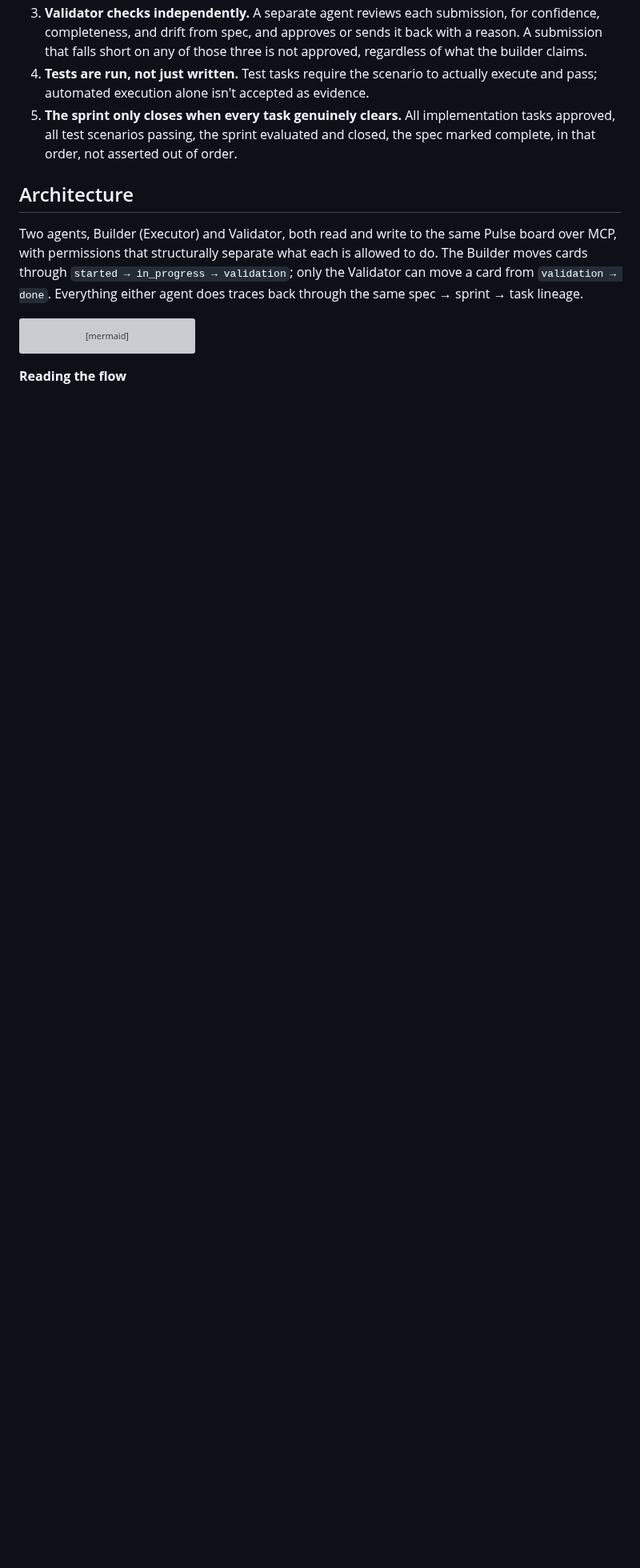
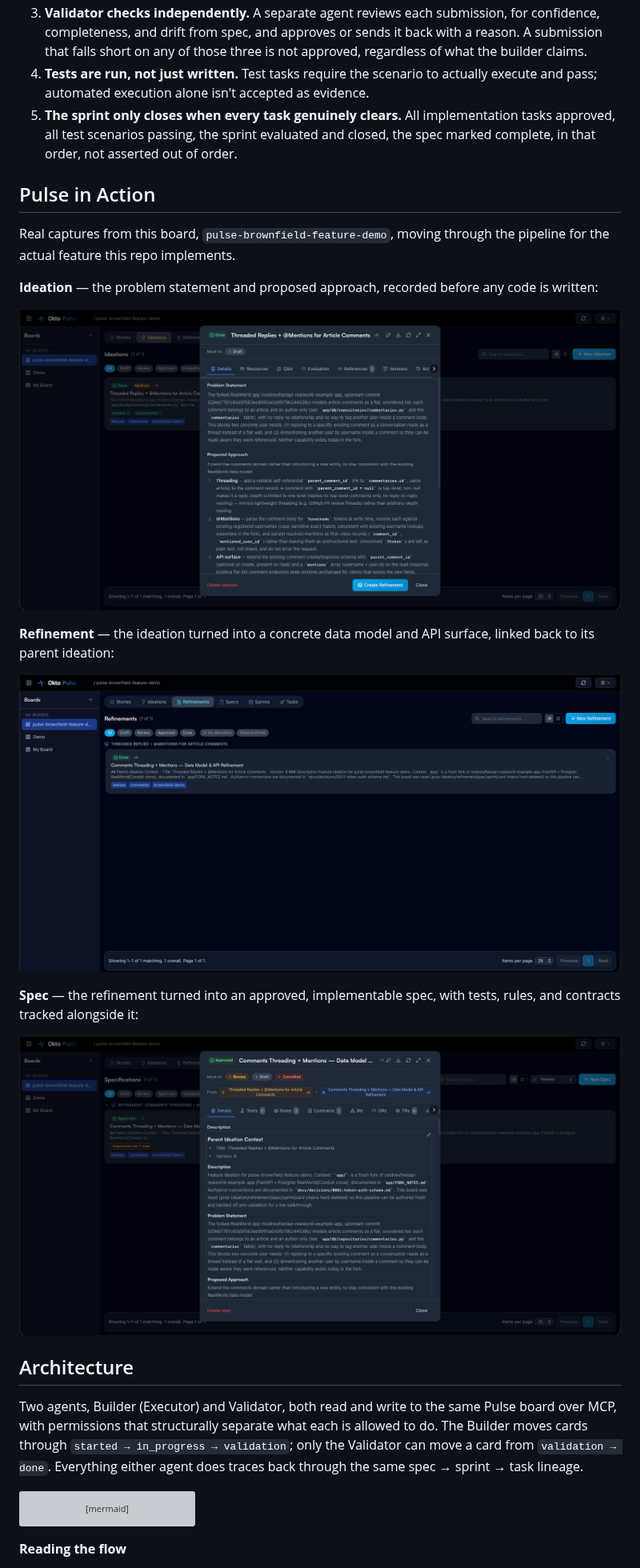
Before and after one commit to OktoLabsAI/pulse-brownfield-feature-demo, a Markdown page: README.md, the part around one of its changes. Shown at 80% size. GitHub-like rendering; pictures changed too: docs/images/pulse-ideation.png (added), docs/images/pulse-refinement.png (added), docs/images/pulse-spec.png (added); blank space fills up the shorter version; grey boxes are pictures that could not be loaded.

Commit message:
docs: add repo banner and Pulse board screenshots
Adds a metallic light-blue/black SVG banner headlined with the repo name
(pulse-brownfield-feature-demo), plus real captures of the board's
Ideation, Refinement, and Spec views for the actual feature this repo
implements. Wires both into the README with a new Pulse in Action section.

```diff
--- a/README.md
+++ b/README.md
@@ -39,6 +41,22 @@ This repo adds threaded comment replies with @mention notifications to an existi
 3. **Validator checks independently.** A separate agent reviews each submission, for confidence, completeness, and drift from spec, and approves or sends it back with a reason. A submission that falls short on any of those three is not approved, regardless of what the builder claims.
 4. **Tests are run, not just written.** Test tasks require the scenario to actually execute and pass; automated execution alone isn't accepted as evidence.
 5. **The sprint only closes when every task genuinely clears.** All implementation tasks approved, all test scenarios passing, the sprint evaluated and closed, the spec marked complete, in that order, not asserted out of order.
+
+## Pulse in Action
+
+Real captures from this board, `pulse-brownfield-feature-demo`, moving through the pipeline for the actual feature this repo implements.
+
+**Ideation** — the problem statement and proposed approach, recorded before any code is written:
+
+![Ideation on the pulse-brownfield-feature-demo board](docs/images/pulse-ideation.png)
+
+**Refinement** — the ideation turned into a concrete data model and API surface, linked back to its parent ideation:
+
+![Refinement on the pulse-brownfield-feature-demo board](docs/images/pulse-refinement.png)
+
+**Spec** — the refinement turned into an approved, implementable spec, with tests, rules, and contracts tracked alongside it:
+
+![Spec on the pulse-brownfield-feature-demo board](docs/images/pulse-spec.png)
 
 ## Architecture
 
```
Also changed, not shown: other parts of README.md (+3 -1 lines), 1 other file.
